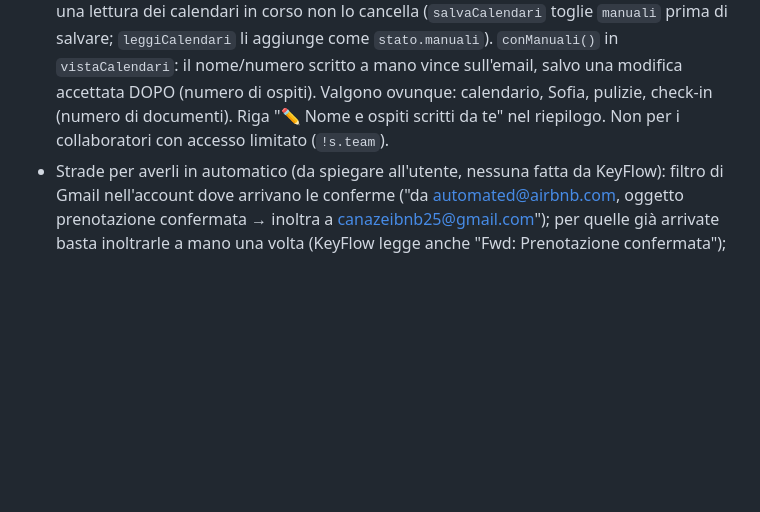
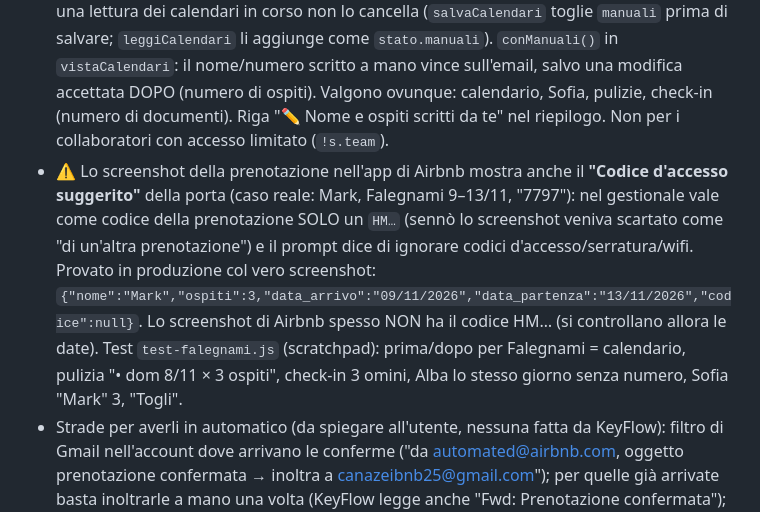
Before and after one commit to cito09/alloggiati-web-app, a Markdown page: CLAUDE.md, the part around the change. Drawn GitHub-style; blank space fills up the shorter version.

Commit message:
Memoria: codice d'accesso negli screenshot di Airbnb e prova di Falegnami
Co-Authored-By: Claude Opus 5.5 <noreply@anthropic.com>
Claude-Session: https://claude.ai/code/session_017CwFVUzbhk8MquVsDR7M59

```diff
--- a/CLAUDE.md
+++ b/CLAUDE.md
@@ -83,6 +83,7 @@ Produzione: **https://keyflowcheckin.vercel.app** (Vercel, piano Hobby). Repo: `
 - **Riconoscimento più largo**: `eConfermaHost` accetta anche "Nuova prenotazione confermata! …", "Prenotazione immediata confermata - …", "New booking confirmed! …" (sempre esclusi i viaggi fatti DA ospite, richieste, cancellazioni); il nome perde simboli/emoji attaccati. `VERSIONE_LETTURA = 6` → una rilettura di 13 mesi.
 - **Ricerca per codice**: in `aggiornaEmail` (`_calendari.js`) le prenotazioni future con codice HM… e senza nome (dall'elenco della lettura precedente) passano a `leggiConfermeAirbnb({cerca})`, che cerca ogni codice con la ricerca di Gmail (`client.search({gmraw: codice})`) in "Tutti i messaggi" e nel Cestino; se trova un'email "da conferma" (`eConfermaLarga`: confermat/confirmed + prenotazion/reservation/booking) la legge con `datiDaEmailAirbnb(…, {codiceAtteso})`. Max 8 codici per lettura, ognuno al massimo ogni 20 ore, mai durante una rilettura da capo (tempo). Esito in `calendari_esterni.email.cercati = {HM…:{ts, letta, oggetti[≤4], caselle}}` (60 giorni); `vistaCalendari` mette `posta: "non_trovata"` (codice in nessuna casella = email arrivata altrove) o `"non_letta"` (c'è un'email col codice ma non è una conferma) sulle prenotazioni ancora senza nome.
 - **Nome e ospiti scritti dall'host** (funziona sempre): nel riepilogo di una prenotazione del calendario riga "📭 Email di conferma non arrivata qui · Inoltrala a canazeibnb25@gmail.com, oppure scrivi tu" (o "trovata ma non letta" / "non ancora arrivati") e pulsante **"✏️ Scrivi nome e ospiti"** (verde se mancano, `apriNomeOspiti(uid)` → modulo nel foglio: "📷 Leggi da uno screenshot di Airbnb" → `/api/extract` con **`kind:'pren_ospite'`** (`promptPrenOspite`: nome, adulti/bambini/neonati, NON animali, date, codice; screenshot con un codice diverso = scartato con avviso, date diverse = avviso), nome, ospiti con − / +, 💾 Salva, "🗑 Togli quelli scritti da me"). Server: azione **`prenotazione`** di `/api/promemoria` (dopo `checkAdmin`: `{chiave:"HM…"|"uid:…", nome, ospiti}` o `{chiave, togli:true}`) → `azionePrenotazioneManuale` → KV **`prenotazioni_manuali`** = `{chiave:{nome, ospiti, ts, da}}` (400 giorni), chiave a parte così una lettura dei calendari in corso non lo cancella (`salvaCalendari` toglie `manuali` prima di salvare; `leggiCalendari` li aggiunge come `stato.manuali`). `conManuali()` in `vistaCalendari`: il nome/numero scritto a mano vince sull'email, salvo una modifica accettata DOPO (numero di ospiti). Valgono ovunque: calendario, Sofia, pulizie, check-in (numero di documenti). Riga "✏️ Nome e ospiti scritti da te" nel riepilogo. Non per i collaboratori con accesso limitato (`!s.team`).
+- ⚠️ Lo screenshot della prenotazione nell'app di Airbnb mostra anche il **"Codice d'accesso suggerito"** della porta (caso reale: Mark, Falegnami 9–13/11, "7797"): nel gestionale vale come codice della prenotazione SOLO un `HM…` (sennò lo screenshot veniva scartato come "di un'altra prenotazione") e il prompt dice di ignorare codici d'accesso/serratura/wifi. Provato in produzione col vero screenshot: `{"nome":"Mark","ospiti":3,"data_arrivo":"09/11/2026","data_partenza":"13/11/2026","codice":null}`. Lo screenshot di Airbnb spesso NON ha il codice HM… (si controllano allora le date). Test `test-falegnami.js` (scratchpad): prima/dopo per Falegnami = calendario, pulizia "• dom 8/11 × 3 ospiti", check-in 3 omini, Alba lo stesso giorno senza numero, Sofia "Mark" 3, "Togli".
 - Strade per averli in automatico (da spiegare all'utente, nessuna fatta da KeyFlow): filtro di Gmail nell'account dove arrivano le conferme ("da automated@airbnb.com, oggetto prenotazione confermata → inoltra a canazeibnb25@gmail.com"); per quelle già arrivate basta inoltrarle a mano una volta (KeyFlow legge anche "Fwd: Prenotazione confermata"); ProhostAI a pagamento.
 - Test (scratchpad della sessione): `test-cerca-codice.js` (oggetti, ricerca per codice con casella finta, Cestino, niente ricerca nella rilettura da capo), `test-manuali.js` (codici da cercare, posta non_trovata/non_letta, salvataggio, chiave Booking `uid:`, lettura dei calendari che non cancella, modifica dopo, pulizie e check-in col numero a mano), `test-nome-ospiti.js` (Playwright: riepilogo, screenshot, altra prenotazione, − / +, salvataggio, telefono e computer).
 
```
